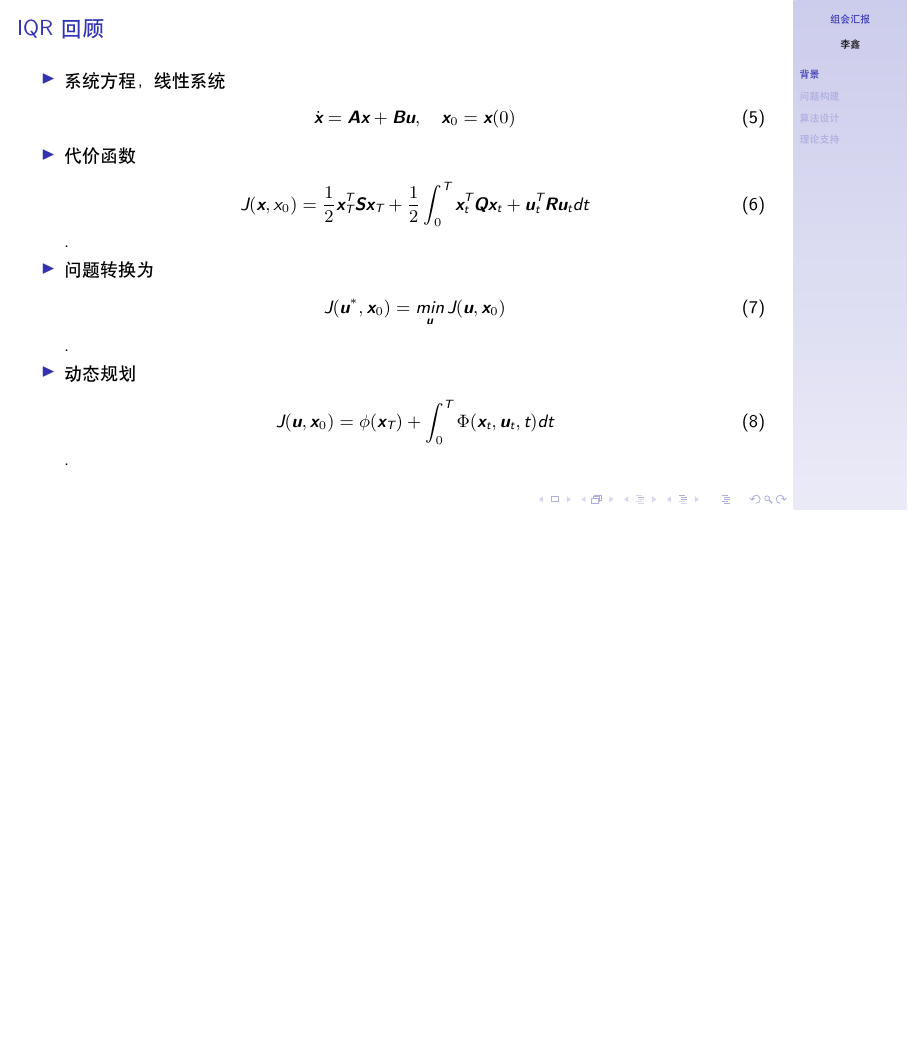
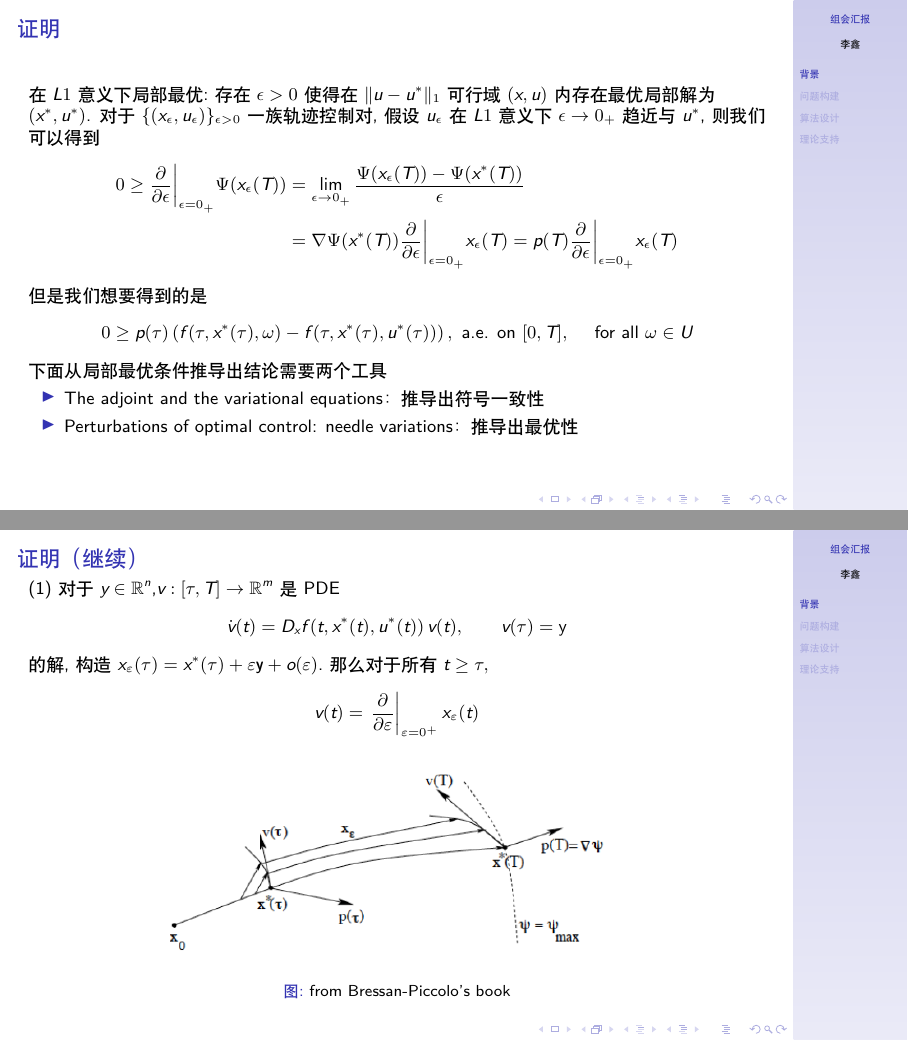
Before and after one commit to lxjlu/notes-re, LaTeX slides (representation/Gao-Group-Meetings/2020-12-29/version01/group_meeting.tex): page 10 of 18 before the commit and pages 9 and 10 of 22 after it, the two joined at a grey line, the shorter picture padded with empty space. Compiled offline with XeLaTeX; a missing font is replaced by an installed copy or a similar font.

Commit message:
PMP证明一部分

```diff
--- a/representation/Gao-Group-Meetings/2020-12-29/version01/group_meeting.tex
+++ b/representation/Gao-Group-Meetings/2020-12-29/version01/group_meeting.tex
@@ -209,5 +209,51 @@ $$
 \end{frame}
 
 \begin{frame}
-\begin{proof}
-  a
+\frametitle{证明 }
+
+  在$L1$意义下局部最优:存在$\epsilon > 0$使得在$\| u - u^* \|_1$可行域$(x,u)$内存在最优局部解为$(x^*, u^*)$.
+  对于$\{ (x_{\epsilon}, u_{\epsilon}) \}_{\epsilon > 0 }$ 一族轨迹控制对, 假设$u_{\epsilon}$在$L1$意义下$\epsilon \rightarrow 0_+$ 趋近与$u^*$, 则我们可以得到
+  \begin{align*}
+  \begin{split}
+  0 \ge \frac{\partial}{\partial \epsilon} \bigg |_{\epsilon=0_+} \Psi( x_{\epsilon}(T) ) & = \lim_{\epsilon \to 0_+} \frac{\Psi(x_{\epsilon}(T)) - \Psi( x^*(T) )}{\epsilon} \\
+   &= \nabla \Psi(x^*(T)) \frac{\partial}{\partial \epsilon} \bigg |_{\epsilon=0_+} x_{\epsilon}(T) = p(T) \frac{\partial}{\partial \epsilon} \bigg |_{\epsilon=0_+} x_{\epsilon}(T)
+  \end{split}
+  \end{align*}
+
+  但是我们想要得到的是
+  $$
+  0 \geq p(\tau)\left(f\left(\tau, x^{*}(\tau), \omega\right)-f\left(\tau, x^{*}(\tau), u^{*}(\tau)\right)\right), \text { a.e. on }[0, T], \quad \text { for all } \omega \in U
+  $$
+
+  下面从局部最优条件推导出结论需要两个工具
+  \begin{itemize}
+    \item The adjoint and the variational equations：
+    推导出符号一致性
+    \item Perturbations of optimal control: needle variations：
+    推导出最优性
+  \end{itemize}
+
+
+\end{frame}
+
+\begin{frame}
+\frametitle{证明（继续） }
+
+(1)对于$y \in \mathbb{R}^n$,$v:[\tau, T] \to \mathbb{R}^m$是PDE
+$$
+\dot{v}(t)=D_{x} f\left(t, x^{*}(t), u^{*}(t)\right) v(t), \qquad v(\tau)=\mathrm{y}
+$$
+的解,构造$x_{\varepsilon}(\tau)=x^{*}(\tau)+\varepsilon \mathbf{y}+o(\varepsilon)$.那么对于所有$t \ge \tau , $
+$$
+v(t)=\left.\frac{\partial}{\partial \varepsilon}\right|_{\varepsilon=0^{+}} x_{\varepsilon}(t)
+$$
+
+\begin{figure}
+  \centering
+  \includegraphics[width=8cm]{variationalequation.png}
+  \caption{from Bressan-Piccolo's book}
+\end{figure}
+\end{frame}
+
+\begin{frame}
+\frametitle{证明（继续） }
@@ -213,0 +267 @@ $$
+我们可以得到
@@ -213,0 +288 @@ $$
+\frametitle{证明（继续） }
@@ -213,0 +317 @@ $$
+  如果$\tau$是$t \mapsto f(t, x^*(t),u^*(t))$的Lebesgue point那么我们可以得到：
```
Also changed, not shown: representation/Gao-Group-Meetings/2020-12-29/version01/needle.png (added), representation/Gao-Group-Meetings/2020-12-29/version01/variationalequation.png (added), representation/Gao-Group-Meetings/2020-12-29/version01/group_meeting.tex (66 more changed lines).
